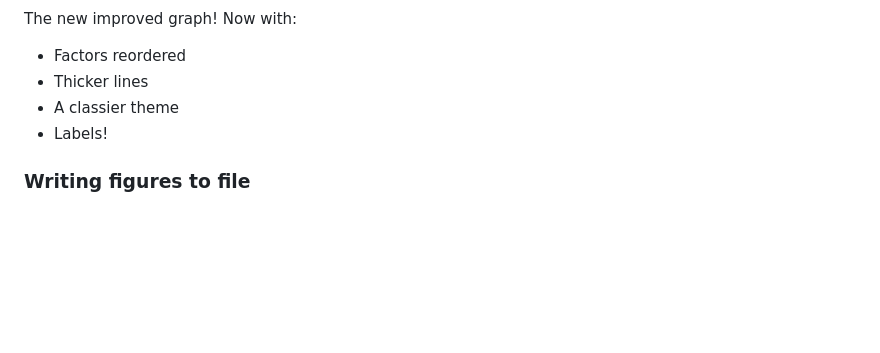
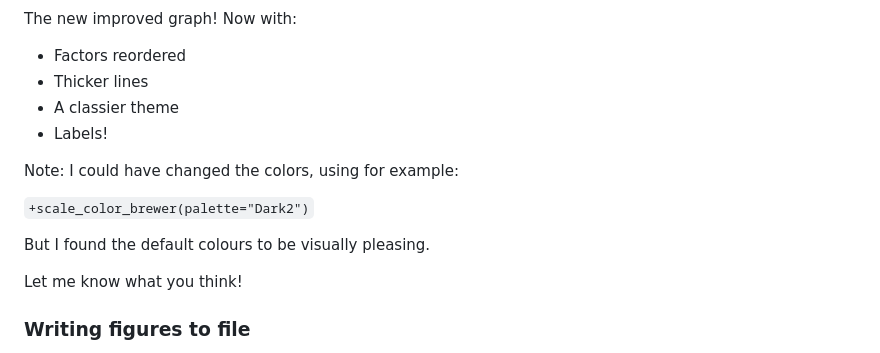
Before and after one commit to vanflad/STAT545-hw-fladmark-vanessa, a Markdown page: HW05.md, the part around the change. Rendered like a GitHub page; blank space fills up the shorter version.

```diff
--- a/HW05.md
+++ b/HW05.md
@@ -338,6 +338,14 @@ The new improved graph! Now with:
 -   A classier theme
 -   Labels!
 
+Note: I could have changed the colors, using for example:
+
+`+scale_color_brewer(palette="Dark2")`
+
+But I found the default colours to be visually pleasing.
+
+Let me know what you think!
+
 ### Writing figures to file
 
 Use ggsave( ) to explicitly save a plot to file, then load and embed it in your report and play around with various options:
```
Also changed, not shown: Homework 5/high-life-exp-am.jpg (added), 5 other files.
